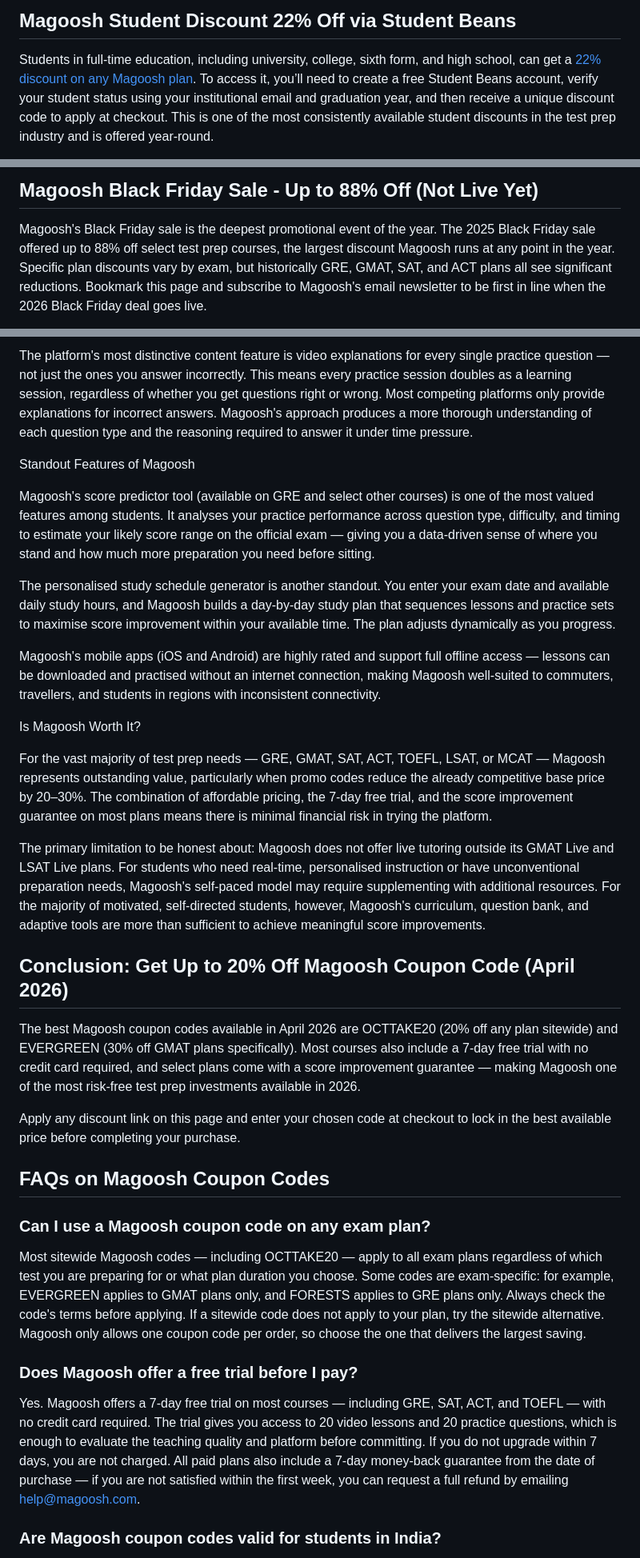
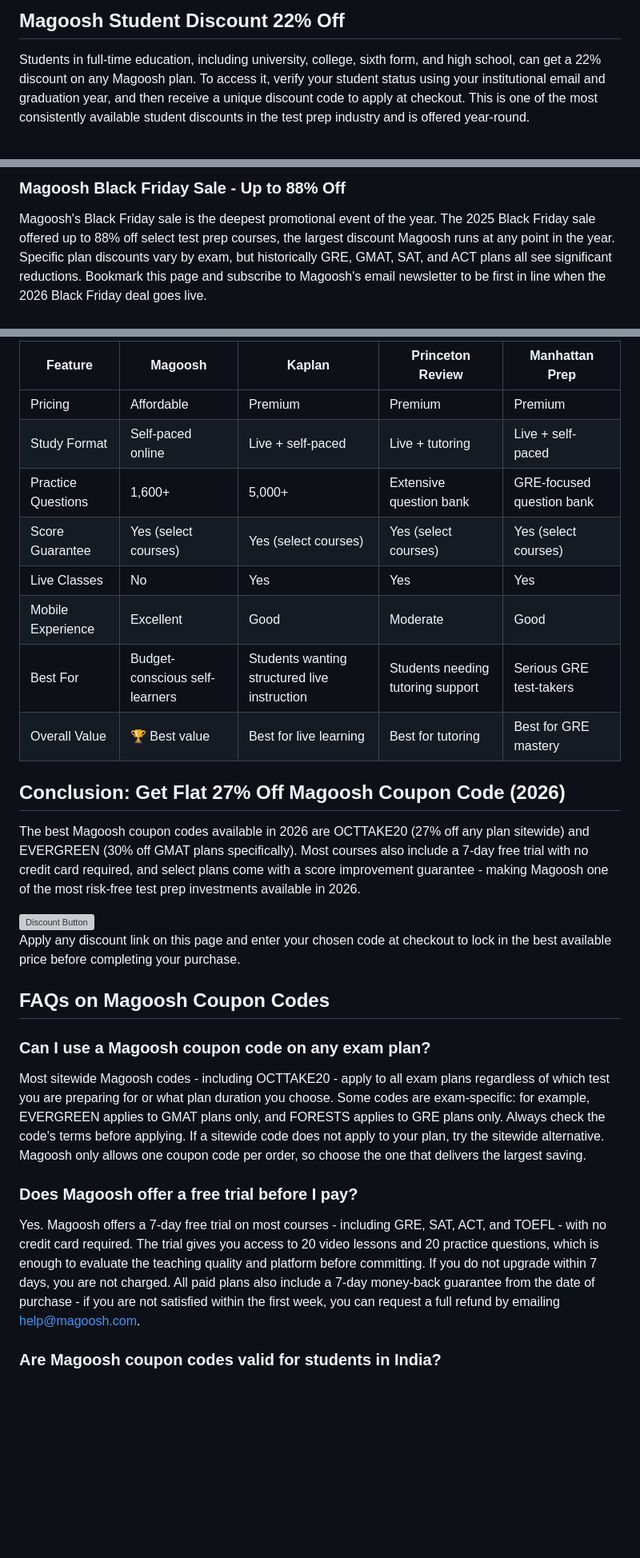
Before and after one commit to davidhon41q/Magoosh, a Markdown page: README.md, 3 parts joined by grey strips. Shown at 80% size. GitHub-like rendering; blank space fills up the shorter version; grey boxes are pictures that could not be loaded.

```diff
--- a/README.md
+++ b/README.md
@@ -33,7 +35,7 @@ Use the EVERGREEN coupon code to get 30% off any Magoosh GMAT plan, making it th
 </a>
 
-## Magoosh Student Discount 22% Off via Student Beans
+## Magoosh Student Discount 22% Off
 
-Students in full-time education, including university, college, sixth form, and high school, can get a [22% discount on any Magoosh plan](https://magoosh.discount/). To access it, you’ll need to create a free Student Beans account, verify your student status using your institutional email and graduation year, and then receive a unique discount code to apply at checkout. This is one of the most consistently available student discounts in the test prep industry and is offered year-round.
+Students in full-time education, including university, college, sixth form, and high school, can get a 22% discount on any Magoosh plan. To access it, verify your student status using your institutional email and graduation year, and then receive a unique discount code to apply at checkout. This is one of the most consistently available student discounts in the test prep industry and is offered year-round.
 
 <a href="https://magoosh.discount/recommends/deals/">
@@ -74,5 +84,5 @@ Magoosh's refer-a-friend programme for the GRE course gives you a $10 virtual Vi
 
-## Magoosh Black Friday Sale - Up to 88% Off (Not Live Yet)
+### Magoosh Black Friday Sale - Up to 88% Off
 
 Magoosh's Black Friday sale is the deepest promotional event of the year. The 2025 Black Friday sale offered up to 88% off select test prep courses, the largest discount Magoosh runs at any point in the year. Specific plan discounts vary by exam, but historically GRE, GMAT, SAT, and ACT plans all see significant reductions. Bookmark this page and subscribe to Magoosh's email newsletter to be first in line when the 2026 Black Friday deal goes live.
 
@@ -200,23 +222,24 @@ Magoosh's defining competitive advantage is price-to-quality ratio. While Kaplan
 
-The platform's most distinctive content feature is video explanations for every single practice question — not just the ones you answer incorrectly. This means every practice session doubles as a learning session, regardless of whether you get questions right or wrong. Most competing platforms only provide explanations for incorrect answers. Magoosh's approach produces a more thorough understanding of each question type and the reasoning required to answer it under time pressure.
+| **Feature** | **Magoosh** | **Kaplan** | **Princeton Review** | **Manhattan Prep** |
+| --- | --- | --- | --- | --- |
+| Pricing | Affordable | Premium | Premium | Premium |
+| Study Format | Self-paced online | Live + self-paced | Live + tutoring | Live + self-paced |
+| Practice Questions | 1,600+ | 5,000+ | Extensive question bank | GRE-focused question bank |
+| Score Guarantee | Yes (select courses) | Yes (select courses) | Yes (select courses) | Yes (select courses) |
+| Live Classes | No | Yes | Yes | Yes |
+| Mobile Experience | Excellent | Good | Moderate | Good |
+| Best For | Budget-conscious self-learners | Students wanting structured live instruction | Students needing tutoring support | Serious GRE test-takers |
+| Overall Value | 🏆 Best value | Best for live learning | Best for tutoring | Best for GRE mastery |
 
-Standout Features of Magoosh
+## Conclusion: Get Flat 27% Off Magoosh Coupon Code (2026)
 
-Magoosh's score predictor tool (available on GRE and select other courses) is one of the most valued features among students. It analyses your practice performance across question type, difficulty, and timing to estimate your likely score range on the official exam — giving you a data-driven sense of where you stand and how much more preparation you need before sitting.
+The best Magoosh coupon codes available in 2026 are OCTTAKE20 (27% off any plan sitewide) and EVERGREEN (30% off GMAT plans specifically). Most courses also include a 7-day free trial with no credit card required, and select plans come with a score improvement guarantee - making Magoosh one of the most risk-free test prep investments available in 2026.
 
-The personalised study schedule generator is another standout. You enter your exam date and available daily study hours, and Magoosh builds a day-by-day study plan that sequences lessons and practice sets to maximise score improvement within your available time. The plan adjusts dynamically as you progress.
-
-Magoosh's mobile apps (iOS and Android) are highly rated and support full offline access — lessons can be downloaded and practised without an internet connection, making Magoosh well-suited to commuters, travellers, and students in regions with inconsistent connectivity.
-
-Is Magoosh Worth It?
-
-For the vast majority of test prep needs — GRE, GMAT, SAT, ACT, TOEFL, LSAT, or MCAT — Magoosh represents outstanding value, particularly when promo codes reduce the already competitive base price by 20–30%. The combination of affordable pricing, the 7-day free trial, and the score improvement guarantee on most plans means there is minimal financial risk in trying the platform.
-
-The primary limitation to be honest about: Magoosh does not offer live tutoring outside its GMAT Live and LSAT Live plans. For students who need real-time, personalised instruction or have unconventional preparation needs, Magoosh's self-paced model may require supplementing with additional resources. For the majority of motivated, self-directed students, however, Magoosh's curriculum, question bank, and adaptive tools are more than sufficient to achieve meaningful score improvements.
-
-## Conclusion: Get Up to 20% Off Magoosh Coupon Code (April 2026)
-
-The best Magoosh coupon codes available in April 2026 are OCTTAKE20 (20% off any plan sitewide) and EVERGREEN (30% off GMAT plans specifically). Most courses also include a 7-day free trial with no credit card required, and select plans come with a score improvement guarantee — making Magoosh one of the most risk-free test prep investments available in 2026.
+<a href="https://magoosh.discount/recommends/deals/">
+  <img src="https://skillsdigest.com/wp-content/uploads/2025/10/discount-button.jpeg"
+       style="width:65%; height:150px;"
+       alt="Discount Button">
+</a>
 
 Apply any discount link on this page and enter your chosen code at checkout to lock in the best available price before completing your purchase.
 
@@ -224,11 +247,11 @@ Apply any discount link on this page and enter your chosen code at checkout to l
 
 ### Can I use a Magoosh coupon code on any exam plan?
 
-Most sitewide Magoosh codes — including OCTTAKE20 — apply to all exam plans regardless of which test you are preparing for or what plan duration you choose. Some codes are exam-specific: for example, EVERGREEN applies to GMAT plans only, and FORESTS applies to GRE plans only. Always check the code's terms before applying. If a sitewide code does not apply to your plan, try the sitewide alternative. Magoosh only allows one coupon code per order, so choose the one that delivers the largest saving.
+Most sitewide Magoosh codes - including OCTTAKE20 - apply to all exam plans regardless of which test you are preparing for or what plan duration you choose. Some codes are exam-specific: for example, EVERGREEN applies to GMAT plans only, and FORESTS applies to GRE plans only. Always check the code's terms before applying. If a sitewide code does not apply to your plan, try the sitewide alternative. Magoosh only allows one coupon code per order, so choose the one that delivers the largest saving.
 
 ### Does Magoosh offer a free trial before I pay?
 
-Yes. Magoosh offers a 7-day free trial on most courses — including GRE, SAT, ACT, and TOEFL — with no credit card required. The trial gives you access to 20 video lessons and 20 practice questions, which is enough to evaluate the teaching quality and platform before committing. If you do not upgrade within 7 days, you are not charged. All paid plans also include a 7-day money-back guarantee from the date of purchase — if you are not satisfied within the first week, you can request a full refund by emailing help@magoosh.com.
+Yes. Magoosh offers a 7-day free trial on most courses - including GRE, SAT, ACT, and TOEFL - with no credit card required. The trial gives you access to 20 video lessons and 20 practice questions, which is enough to evaluate the teaching quality and platform before committing. If you do not upgrade within 7 days, you are not charged. All paid plans also include a 7-day money-back guarantee from the date of purchase - if you are not satisfied within the first week, you can request a full refund by emailing help@magoosh.com.
 
 ### Are Magoosh coupon codes valid for students in India?
 
```
Also changed, not shown: other parts of README.md (+130 -108 lines).
